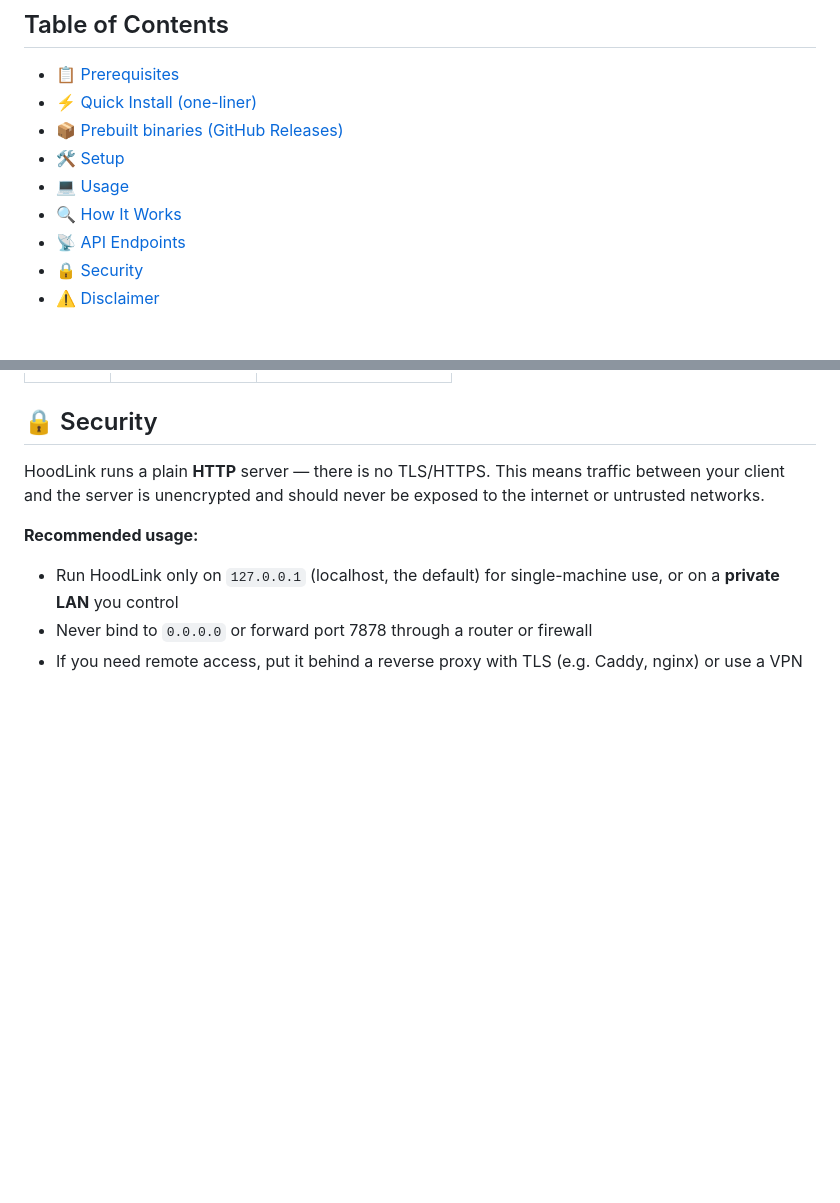
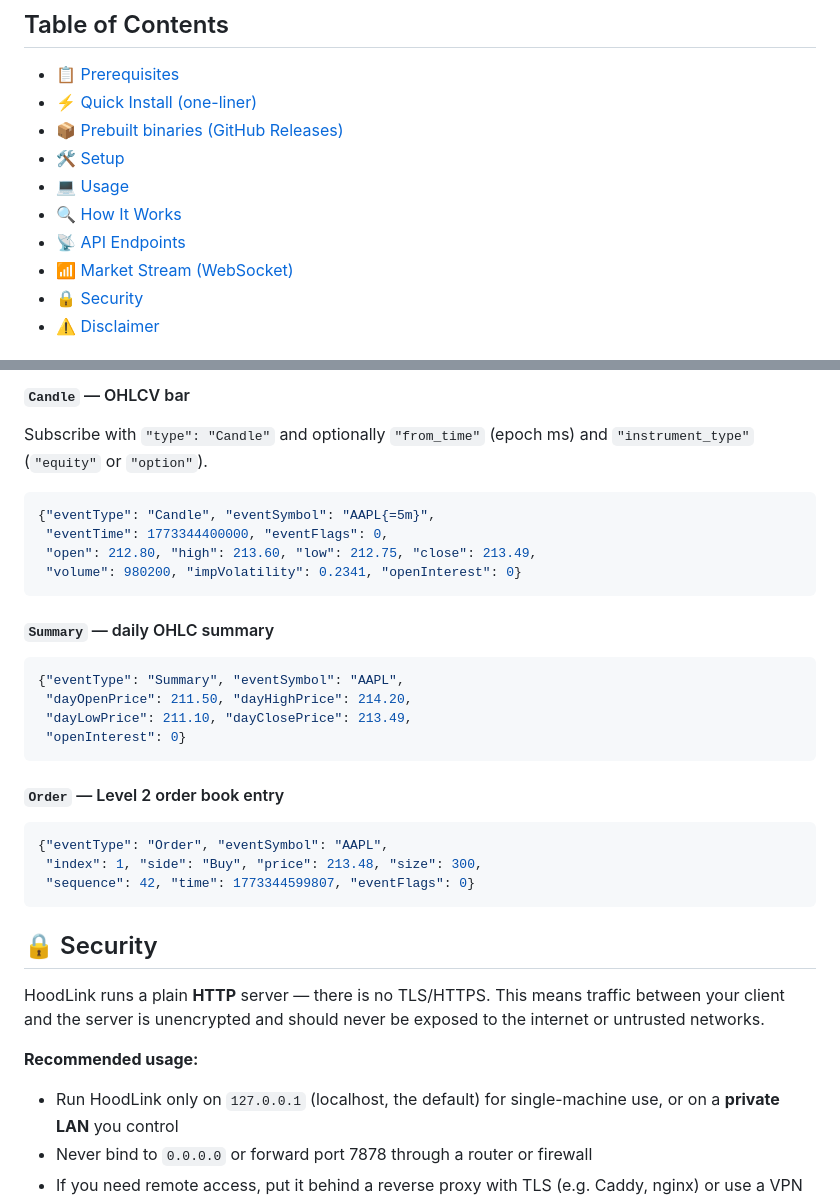
Before and after one commit to superagenta110y/hood-link, a Markdown page: README.md, 2 parts joined by grey strips. Rendered like a GitHub page; blank space fills up the shorter version.

````diff
--- a/README.md
+++ b/README.md
@@ -15,6 +15,7 @@
 - [💻 Usage](#-usage)
 - [🔍 How It Works](#-how-it-works)
 - [📡 API Endpoints](#-api-endpoints)
+- [📶 Market Stream (WebSocket)](#-market-stream-websocket)
 - [🔒 Security](#-security)
 - [⚠️ Disclaimer](#️-disclaimer)
 
@@ -251,3 +331,30 @@ Because all requests originate from the legitimate authenticated browser tab (wi
+#### `Candle` — OHLCV bar
+
+Subscribe with `"type": "Candle"` and optionally `"from_time"` (epoch ms) and `"instrument_type"` (`"equity"` or `"option"`).
+
+```json
+{"eventType": "Candle", "eventSymbol": "AAPL{=5m}",
+ "eventTime": 1773344400000, "eventFlags": 0,
+ "open": 212.80, "high": 213.60, "low": 212.75, "close": 213.49,
+ "volume": 980200, "impVolatility": 0.2341, "openInterest": 0}
+```
+
+#### `Summary` — daily OHLC summary
+
+```json
+{"eventType": "Summary", "eventSymbol": "AAPL",
+ "dayOpenPrice": 211.50, "dayHighPrice": 214.20,
+ "dayLowPrice": 211.10, "dayClosePrice": 213.49,
+ "openInterest": 0}
+```
+
+#### `Order` — Level 2 order book entry
+
+```json
+{"eventType": "Order", "eventSymbol": "AAPL",
+ "index": 1, "side": "Buy", "price": 213.48, "size": 300,
+ "sequence": 42, "time": 1773344599807, "eventFlags": 0}
+```
 
 ## 🔒 Security
 
````
Also changed, not shown: other parts of README.md (+79 -0 lines).
